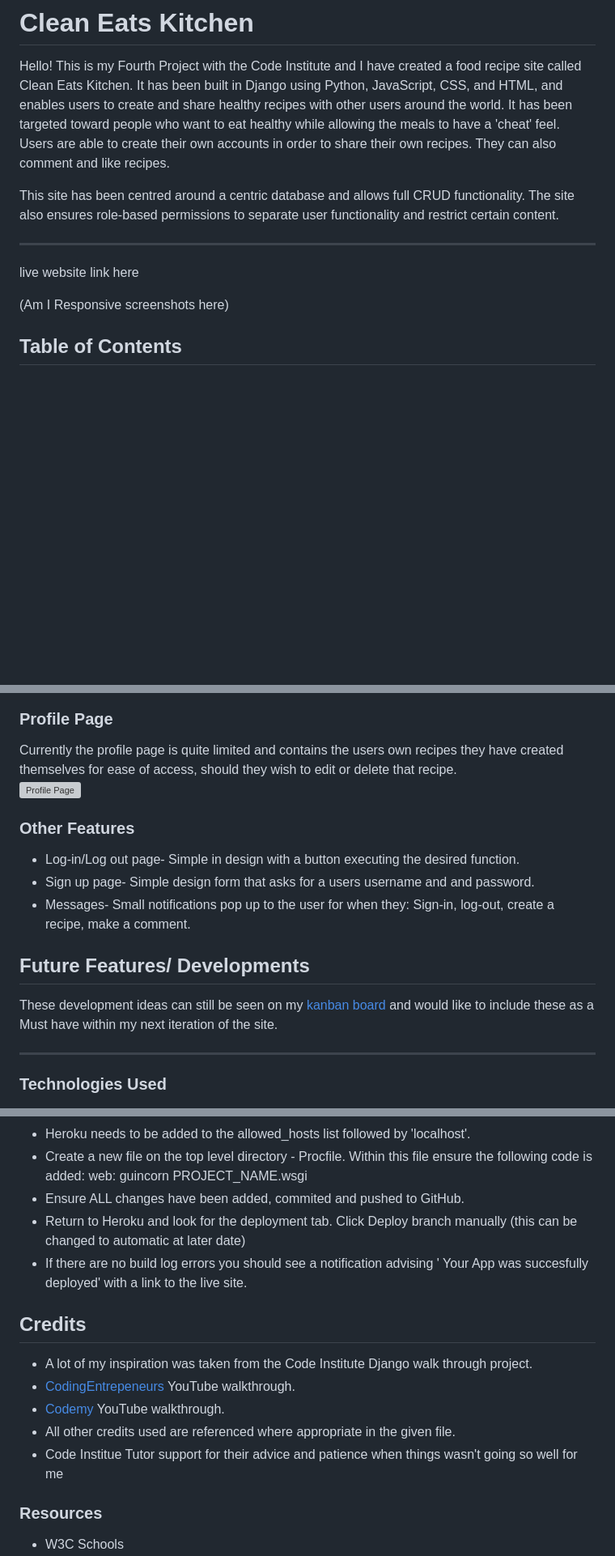
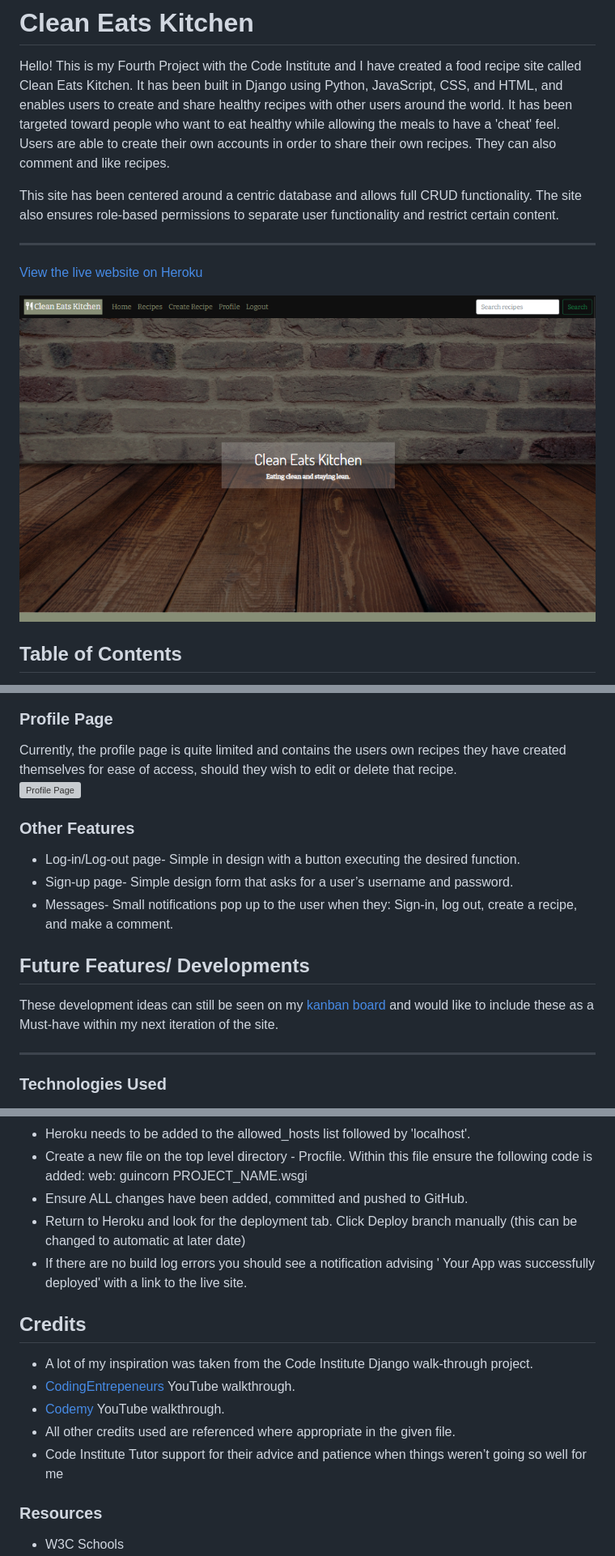
Before and after one commit to benlamb95/mp4-clean-eats-kitchen, a Markdown page: README.md, 3 parts joined by grey strips. Shown: that part at 81% size. GitHub-like rendering; pictures changed too: static/images/testing/website-view.png (added); blank space fills up the shorter version; grey boxes are pictures that could not be loaded.

Commit message:
README file spelling corrections

```diff
--- a/README.md
+++ b/README.md
@@ -2,15 +2,14 @@
 
 Hello! This is my Fourth Project with the Code Institute and I have created a food recipe site called Clean Eats Kitchen. It has been built in Django using Python, JavaScript, CSS, and HTML, and enables users to create and share healthy recipes with other users around the world. It has been targeted toward people who want to eat healthy while allowing the meals to have a 'cheat' feel. Users are able to create their own accounts in order to share their own recipes. They can also comment and like recipes.
 
-This site has been centred around a centric database and allows full CRUD functionality. The site also ensures role-based permissions to separate user functionality and restrict certain content.
+This site has been centered around a centric database and allows full CRUD functionality. The site also ensures role-based permissions to separate user functionality and restrict certain content.
 
 
 ---
+[View the live website on Heroku](https://clean-eats-kitchen.herokuapp.com/)
 
-live website link here
 
-(Am I Responsive screenshots here)
-
+![Website view](static/images/testing/website-view.png)
 
 ## Table of Contents
 * [User Experience Design (UX)](#UX)
@@ -221,17 +220,17 @@ Recipe create bottom section
 ![Recipe View](static/images/Features/creationform-bottom.png)
 
 ### Profile Page
-Currently the profile page is quite limited and contains the users own recipes they have created themselves for ease of access, should they wish to edit or delete that recipe.
+Currently, the profile page is quite limited and contains the users own recipes they have created themselves for ease of access, should they wish to edit or delete that recipe.
 ![Profile Page](static/images/Features/profile.png)
 
 ### Other Features
-* Log-in/Log out page- Simple in design with a button executing the desired function.
-* Sign up page- Simple design form that asks for a users username and and password.
-* Messages- Small notifications pop up to the user for when they: Sign-in, log-out, create a recipe, make a comment.
+* Log-in/Log-out page- Simple in design with a button executing the desired function.
+* Sign-up page- Simple design form that asks for a user’s username and password.
+* Messages- Small notifications pop up to the user when they: Sign-in, log out, create a recipe, and make a comment.
 
 ## Future Features/ Developments
 
-These development ideas can still be seen on my [kanban board](https://github.com/benlamb95/mp4-clean-eats-kitchen/projects/2) and would like to include these as a Must have within my next iteration of the site.
+These development ideas can still be seen on my [kanban board](https://github.com/benlamb95/mp4-clean-eats-kitchen/projects/2) and would like to include these as a Must-have within my next iteration of the site.
 
 ---
 
@@ -298,19 +297,19 @@ To deploy your own project through Heroku follow the below steps:
 * Change the templates directory to TEMPLATES_DIR - 'DIRS': [TEMPLATES_DIR]
 * Heroku needs to be added to the allowed_hosts list followed by 'localhost'.
 * Create a new file on the top level directory - Procfile. Within this file ensure the following code is added: web: guincorn PROJECT_NAME.wsgi
-* Ensure ALL changes have been added, commited and pushed to GitHub.
+* Ensure ALL changes have been added, committed and pushed to GitHub.
 * Return to Heroku and look for the deployment tab. Click Deploy branch manually (this can be changed to automatic at later date)
-* If there are no build log errors you should see a notification advising ' Your App was succesfully deployed' with a link to the live site.
+* If there are no build log errors you should see a notification advising ' Your App was successfully deployed' with a link to the live site.
 
 
 
 ## Credits
 
-* A lot of my inspiration was taken from the Code Institute Django walk through project.
+* A lot of my inspiration was taken from the Code Institute Django walk-through project.
 * [CodingEntrepeneurs](https://www.youtube.com/playlist?list=PLEsfXFp6DpzRMby_cSoWTFw8zaMdTEXgL) YouTube walkthrough.
 * [Codemy](https://www.youtube.com/playlist?list=PLCC34OHNcOtr025c1kHSPrnP18YPB-NFi) YouTube walkthrough.
 * All other credits used are referenced where appropriate in the given file.
-* Code Institue Tutor support for their advice and patience when things wasn't going so well for me
+* Code Institute Tutor support for their advice and patience when things weren’t going so well for me
 
 ### Resources
 
```
Also changed, not shown: other parts of README.md (+35 -35 lines).
